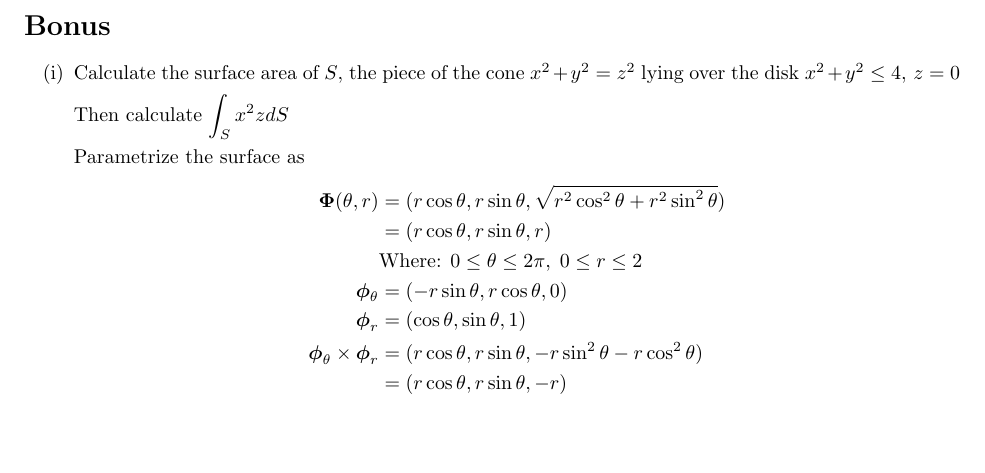
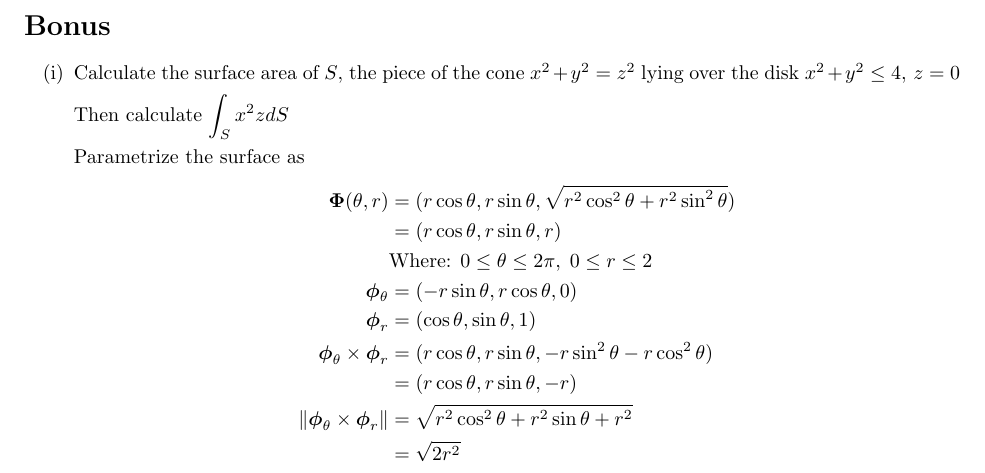
Before and after one commit to poonkeegan/school, a LaTeX document (matb42/a7.tex): part of page 9 of 9, cut so that both start at the same text, the shorter picture padded with empty space. Compiled offline with pdfLaTeX.

Commit message:
Mon Mar 12 18:30:03 EDT 2018

```diff
--- a/matb42/a7.tex
+++ b/matb42/a7.tex
@@ -257,6 +257,8 @@ Mar 13th 2018}
     \boldsymbol \phi_{r} &= (\cos \theta, \sin \theta, 1)\\
     \boldsymbol \phi_{\theta} \times \boldsymbol \phi_{r} &= (r\cos\theta, r\sin\theta, -r\sin^2\theta - r\cos^2\theta) \\
     &= (r\cos\theta, r\sin\theta, -r) \\
+    \norm{\boldsymbol \phi_{\theta} \times \boldsymbol \phi_{r}} &= \sqrt{r^2\cos^2\theta + r^2\sin\theta + r^2} \\
+    &= \sqrt{2r^2} \\
     \end{align*}
 \end{enumerate}
 \end{document}
```
Also changed, not shown: matb42/a7.pdf.
